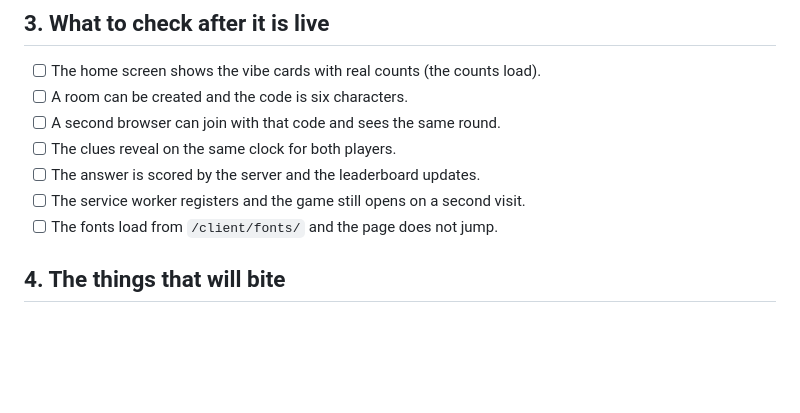
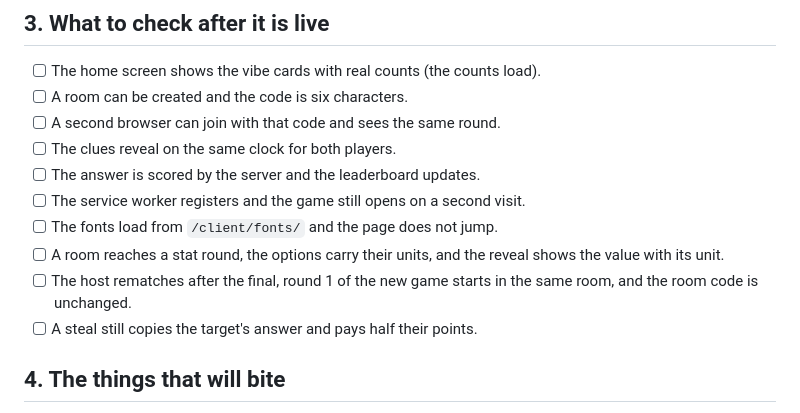
Before and after one commit to finebartok/football-trivia, a Markdown page: docs/DEPLOY.md, the part around the change. Rendered like a GitHub page; blank space fills up the shorter version.

Commit message:
docs: add the v1.2 live checks

```diff
--- a/docs/DEPLOY.md
+++ b/docs/DEPLOY.md
@@ -154,6 +154,9 @@ should go to `<your-ref>.supabase.co`, not to `127.0.0.1`.
 - [ ] The answer is scored by the server and the leaderboard updates.
 - [ ] The service worker registers and the game still opens on a second visit.
 - [ ] The fonts load from `/client/fonts/` and the page does not jump.
+- [ ] A room reaches a stat round, the options carry their units, and the reveal shows the value with its unit.
+- [ ] The host rematches after the final, round 1 of the new game starts in the same room, and the room code is unchanged.
+- [ ] A steal still copies the target's answer and pays half their points.
 
 ## 4. The things that will bite
 
```
